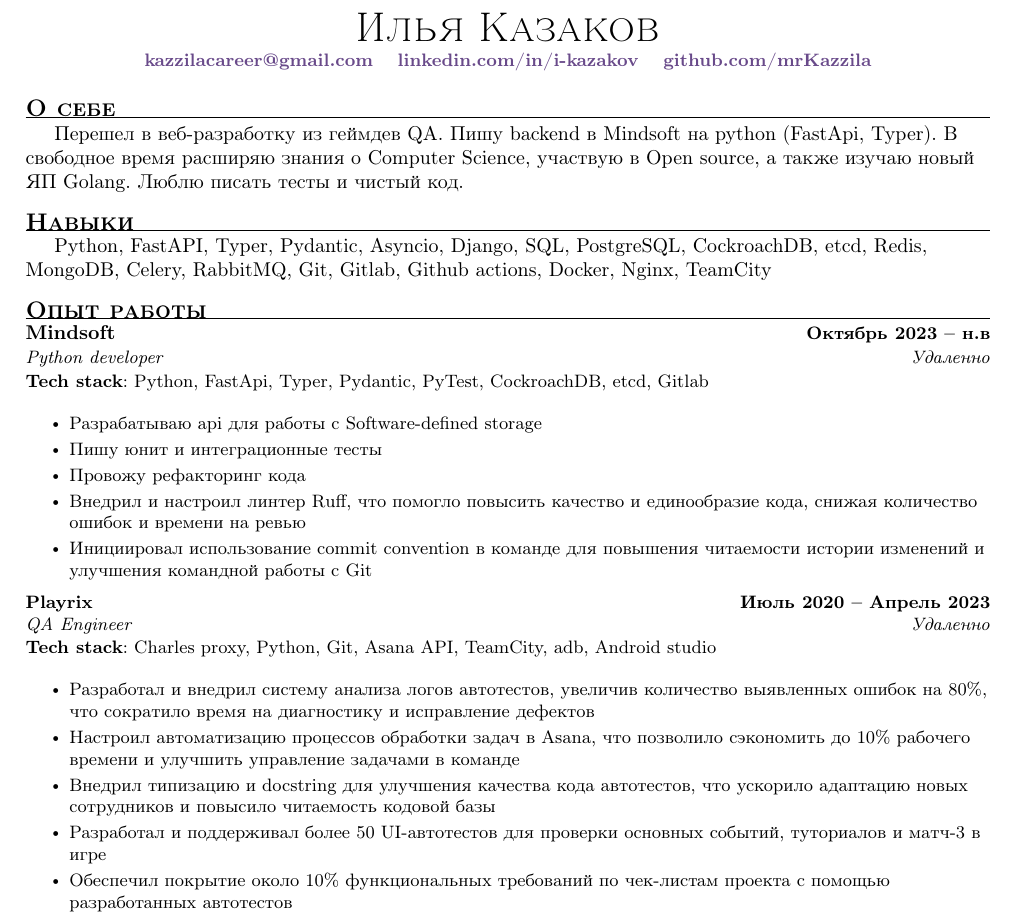
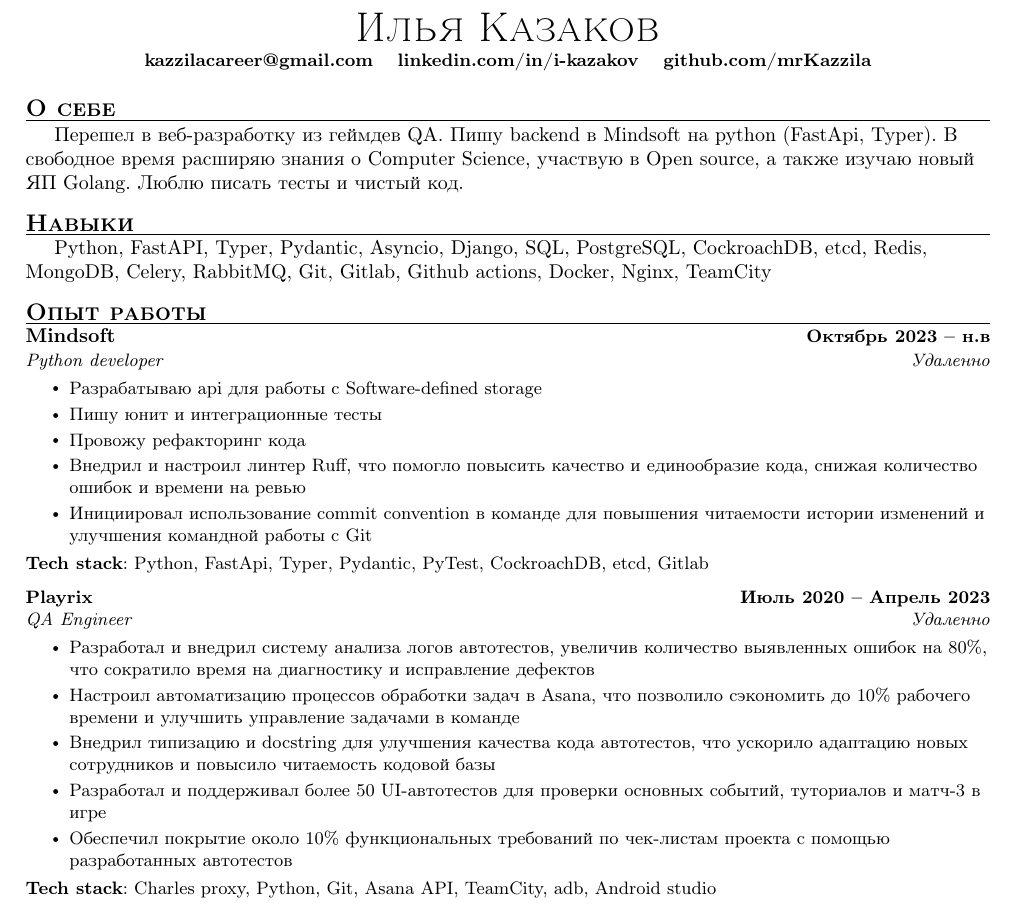
Before and after one commit to mrKazzila/resume, a LaTeX CV (ru_resume/resume.tex, which reads ru_resume/TLCresume.sty, ru_resume/sections/experience.tex): part of the page, cut so that both start at the same text. Compiled offline with pdfLaTeX.

Commit message:
chore: updates

```diff
--- a/ru_resume/TLCresume.sty
+++ b/ru_resume/TLCresume.sty
@@ -1,77 +1,37 @@
 \NeedsTeXFormat{LaTeX2e}
 \ProvidesPackage{TLCresume}[2021/12/11 resume package]
 
+% --- Fonts ---
+\RequirePackage[T1]{fontenc}
+\RequirePackage[12pt]{moresize}
 
-\NeedsTeXFormat{LaTeX2e}
-\ProvidesPackage{TLCresume}[2021/12/11 resume package]
+% --- Layout ---
+\RequirePackage[margin=.9in, top=.2in]{geometry}
+\raggedright
+\raggedbottom
 
+% --- Colors ---
+\RequirePackage{xcolor}
+\definecolor{highlight}{RGB}{105, 74, 138}
 
-% FONT STUFF
-\RequirePackage[T1]{fontenc} %  Font encoding https://texfaq.org/FAQ-why-inp-font
-%\RequirePackage[default,semibold]{sourcesanspro} this is the uggo non CM font
-\RequirePackage[12pt]{moresize}
-\usepackage{anyfontsize}
-\RequirePackage{csquotes}
-% END FONT STUFF
-
-% MARGINS AND SPACING
-\RequirePackage[margin=.9in, top=.2in]{geometry} % Set Margins
-\raggedright % left align no indent
-\raggedbottom % top align no indent
-
-% COLOR
-\RequirePackage{xcolor}
-\definecolor{highlight}{RGB}{105, 74, 138} % CHANGE THIS TO YOUR FAV COLOR https://g.co/kgs/aoqdi7
-
-% LINKS
-\RequirePackage{hyperref}
-\hypersetup{
-    colorlinks=true,
-    urlcolor=highlight,
-    linkcolor=blue,
-    % filecolor=magenta,
-    % pdftitle={Overleaf Example},
-    pdfpagemode=FullScreen,
-}
-
-% BULLET POINTS
+% --- Lists ---
 \RequirePackage[inline]{enumitem}
 \setlength{\tabcolsep}{0in}
 
-% SECTION FORMATTING
-% this is where the uggo horizontal rules were
+% --- Sections ---
 \RequirePackage[nostruts]{titlesec}
-\titlespacing*{\section}{0em}{0.5em}{0em}
+\titlespacing*{\section}{0em}{0.5em}{0.3em}
+\titleformat{\section}{%
+    \vspace{0pt}\scshape\raggedright\large\bfseries%
+}{}{0em}{}[\vspace{0.1em}\color{black}\titlerule \vspace{0pt}]
 
-\titleformat{\section}{
-\vspace{0pt}\scshape\raggedright\large\bfseries
-}{}{0em}{}[\color{black}\titlerule \vspace{0pt}]
+\titlespacing*{\subsection}{0em}{0em}{0em}
+\titleformat{\subsection}{\bfseries}{}{0em}{}[]
 
-% SUBSECTION FORMATTING
-\titlespacing*{\subsection}{0em}{0em}{0em} % gets rid of space before/after lines
-\titleformat{\subsection}{\bfseries}{}{0em}{}[] % gets rid of section numbering
-
-% SUBTEXT
-\newcommand{\subtext}[1]{\textit{#1}\par\vspace{0em}}
-
-% tighter spacing than itemize
-% \setlist[itemize]{align=parleft,left=0pt..1em}
-% \newenvironment{zitemize}{
-% \begin{itemize} \itemsep 0pt \parskip 0pt \parsep 1pt}
-% {\end{itemize}\vspace{-.5em}}
-
-% NO PAGE NUMBER
-\pagenumbering{gobble}
-
-% SUBFILES IMPORTING
+% --- Misc ---
 \RequirePackage{standalone}
 \RequirePackage{import}
-
-% FOR TEMPLATE FILLER
-\RequirePackage{blindtext}% Filler Text
-
-\pdfgentounicode=1
-
+\pagenumbering{gobble}
 
 %-------------------------
 % Custom commands
--- a/ru_resume/resume.tex
+++ b/ru_resume/resume.tex
@@ -32,18 +32,15 @@
 \import{sections/}{_header}
 \vspace*{4pt}
 
-\section{О себе}\label{sec:-}
-\vspace*{4pt}
+\section{О себе}\label{sec:}
 \import{sections/}{about}
 \vspace*{2pt}
 
 \section{Навыки}\label{sec:}
-\vspace*{4pt}
 \import{sections/}{skills}
 \vspace*{2pt}
 
-\section{Опыт работы}\label{sec:-2}
-\vspace*{4pt}
+\section{Опыт работы}\label{sec:}
 \import{sections/}{experience}
 
 \end{document}
--- a/ru_resume/sections/experience.tex
+++ b/ru_resume/sections/experience.tex
@@ -5,8 +5,6 @@
 \resumeSubheading
 {Mindsoft}{Октябрь 2023 -- н.в}
 {Python developer}{Удаленно}\\
-\vspace*{8pt}
-\small \textbf {Tech stack}: Python, FastApi, Typer, Pydantic, PyTest, CockroachDB, etcd, Gitlab
 
 \resumeItemListStart
 \resumeItem{Разрабатываю api для работы с Software-defined storage}
@@ -16,12 +14,13 @@
 \resumeItem{Инициировал использование commit convention в команде для повышения читаемости истории изменений и улучшения командной работы с Git}
 \resumeItemListEnd
 
+\small \textbf {Tech stack}: Python, FastApi, Typer, Pydantic, PyTest, CockroachDB, etcd, Gitlab
+
+
 % Prev job
 \resumeSubheading
 {Playrix}{Июль 2020 -- Апрель 2023}
 {QA Engineer}{Удаленно}\\
-\vspace*{8pt}
-\small \textbf {Tech stack}: Charles proxy, Python, Git, Asana API, TeamCity, adb, Android studio
 
 \resumeItemListStart
 \resumeItem{Разработал и внедрил систему анализа логов автотестов, увеличив количество выявленных ошибок на 80\%, что сократило время на диагностику и исправление дефектов}
@@ -31,4 +30,6 @@
 \resumeItem{Обеспечил покрытие около 10\% функциональных требований по чек-листам проекта с помощью разработанных автотестов}
 \resumeItemListEnd
 
+\small \textbf {Tech stack}: Charles proxy, Python, Git, Asana API, TeamCity, adb, Android studio
+
 \resumeSubHeadingListEnd
```
